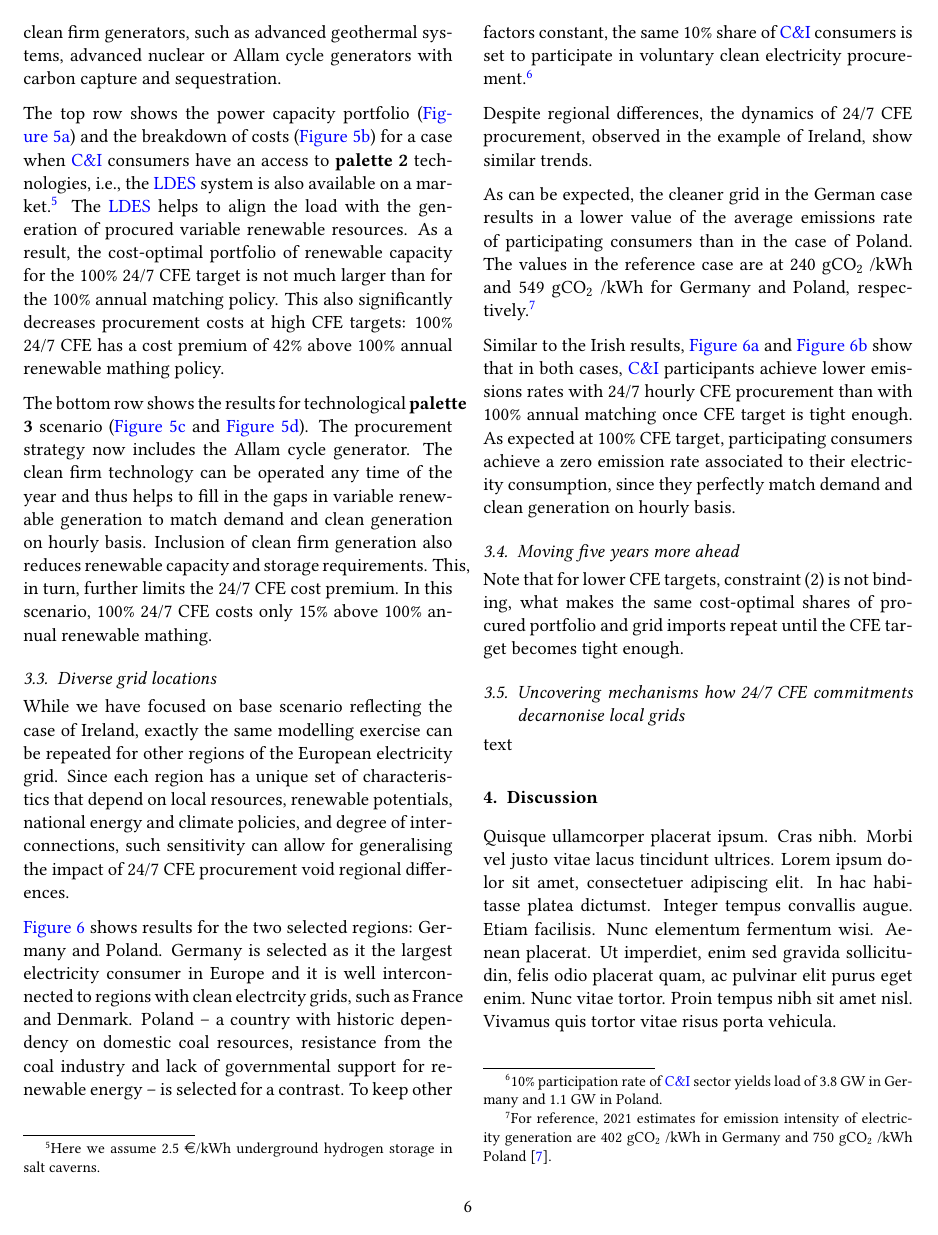
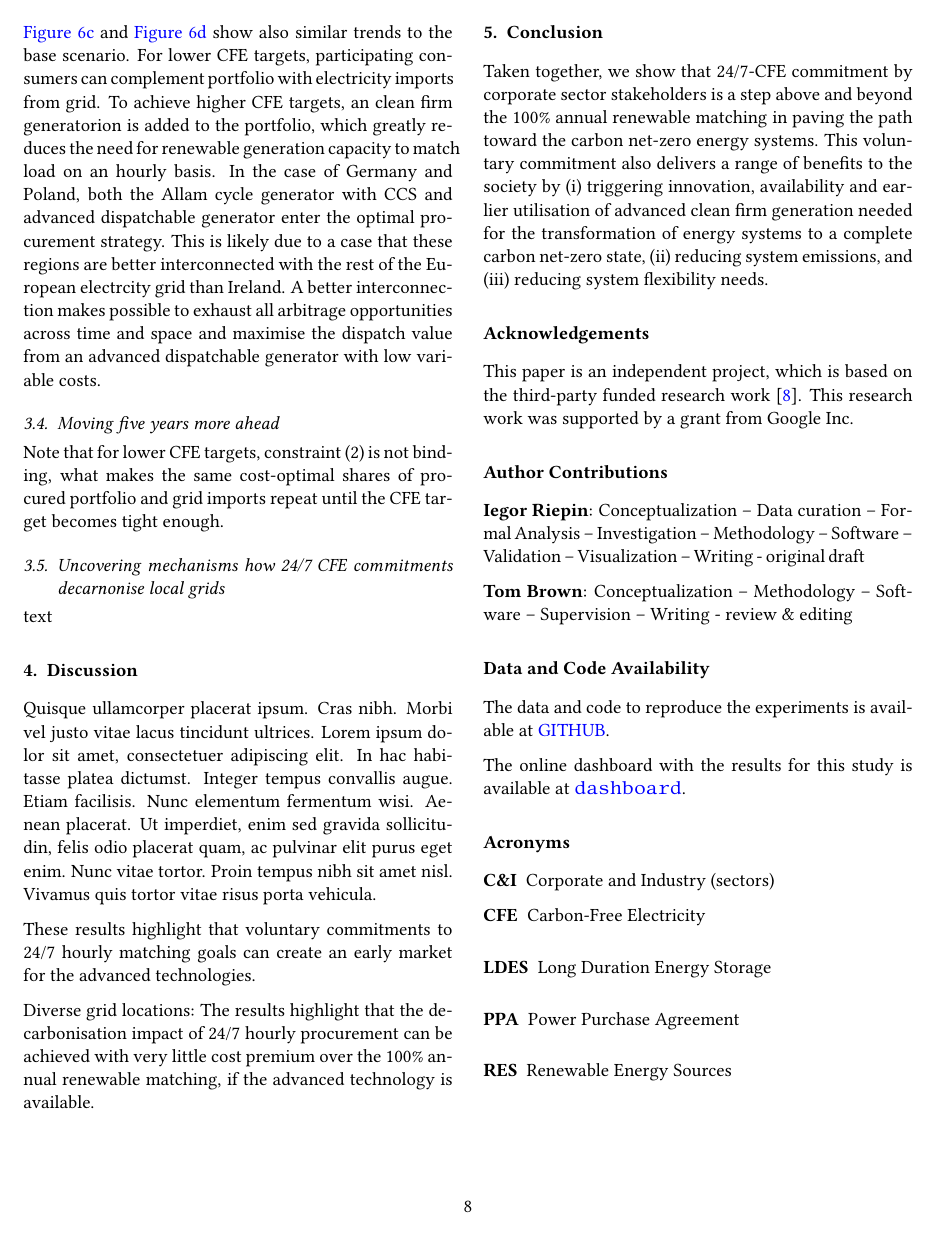
Before and after one commit to Irieo/247-procurement-paper, a LaTeX paper (manuscript/manuscript.tex, which reads manuscript/sections/discussion.tex, manuscript/sections/results.tex): page 6 of 10 before the commit and page 8 of 10 after it. Compiled offline with pdfLaTeX.

Commit message:
Finish section on diverse grid locations

```diff
--- a/manuscript/sections/discussion.tex
+++ b/manuscript/sections/discussion.tex
@@ -1,3 +1,6 @@
 \lipsum[4]
 
 These results highlight that voluntary commitments to 24/7 hourly matching goals can create an early market for the advanced technologies.
+
+Diverse grid locations:
+The results highlight that the decarbonisation impact of 24/7 hourly procurement can be achieved with very little cost premium over the 100\% annual renewable matching, if the advanced technology is available.
--- a/manuscript/sections/results.tex
+++ b/manuscript/sections/results.tex
@@ -197,8 +203,8 @@ While we have focused on base scenario reflecting the case of Ireland, exactly t
 Since each region has a unique set of characteristics that depend on local resources, renewable potentials, national energy and climate policies, and degree of interconnections, such sensitivity can allow for generalising the impact of 24/7 CFE procurement void regional differences.
 
 \cref{fig:10-2025-DEPL-p3-4plots} shows results for the two selected regions: Germany and Poland. Germany is selected as it the largest electricity consumer in Europe and it is well interconnected to regions with clean electrcity grids, such as France and Denmark.
-Poland -- a country with  historic dependency on domestic coal resources, resistance from the coal industry and lack of governmental support for renewable energy -- is selected for a contrast. To keep other factors constant, the same 10\% share of \gls{ci} consumers is set to participate in voluntary clean electricity procurement.\footnote{10\% participation rate of \gls{ci} sector yields load of 3.8~GW in Germany and 1.1~GW in Poland.}
+Poland -- a country with  historic dependency on domestic coal resources, resistance from the coal industry and lack of governmental support for renewable energy -- is selected for a contrast. To keep other factors constant, the same 10\% share of \gls{ci} consumers is set to participate in voluntary clean electricity procurement.%
+\footnote{10\% participation rate of \gls{ci} sector yields load of 3.8~GW in Germany and 1.1~GW in Poland.}
 
 Despite regional differences, the dynamics of 24/7 CFE procurement, observed in the example of Ireland, show similar trends.
 
-As can be expected, the cleaner grid in the German case results in a lower value of the average emissions rate of participating consumers than in the case of Poland. The values in the reference case are at 240~g\co/kWh and 549~g\co/kWh for Germany and Poland, respectively.\footnote{For reference, 2021 estimates for emission intensity of electricity generation are 402~g\co/kWh in Germany and 750~g\co/kWh Poland \cite{EEA-europa-web}.}
@@ -209 +224,6 @@ Similar to the Irish results, \cref{fig:10-2025-DE-p3-ci_emisrate} and \cref{fig
 
+\cref{fig:10-2025-DE-p3-zone_emissions} and \cref{fig:10-2025-PL-p3-zone_emissions} show also similar trends to the base scenario.
+For lower CFE targets, participating consumers can complement portfolio with electricity imports from grid. To achieve higher CFE targets, an clean firm generatorion is added to the portfolio, which greatly reduces the need for renewable generation capacity to match load on an hourly basis.
+In the case of Germany and Poland, both the Allam cycle generator with CCS and advanced dispatchable generator enter the optimal procurement strategy.
+This is likely due to a case that these regions are better interconnected with the rest of the European electrcity grid than Ireland.
+A better interconnection makes possible to exhaust all arbitrage opportunities across time and space and maximise the dispatch value from an advanced dispatchable generator with low variable costs.
```
Also changed, not shown: manuscript/sections/results.tex (26 more changed lines), 1 other file.
